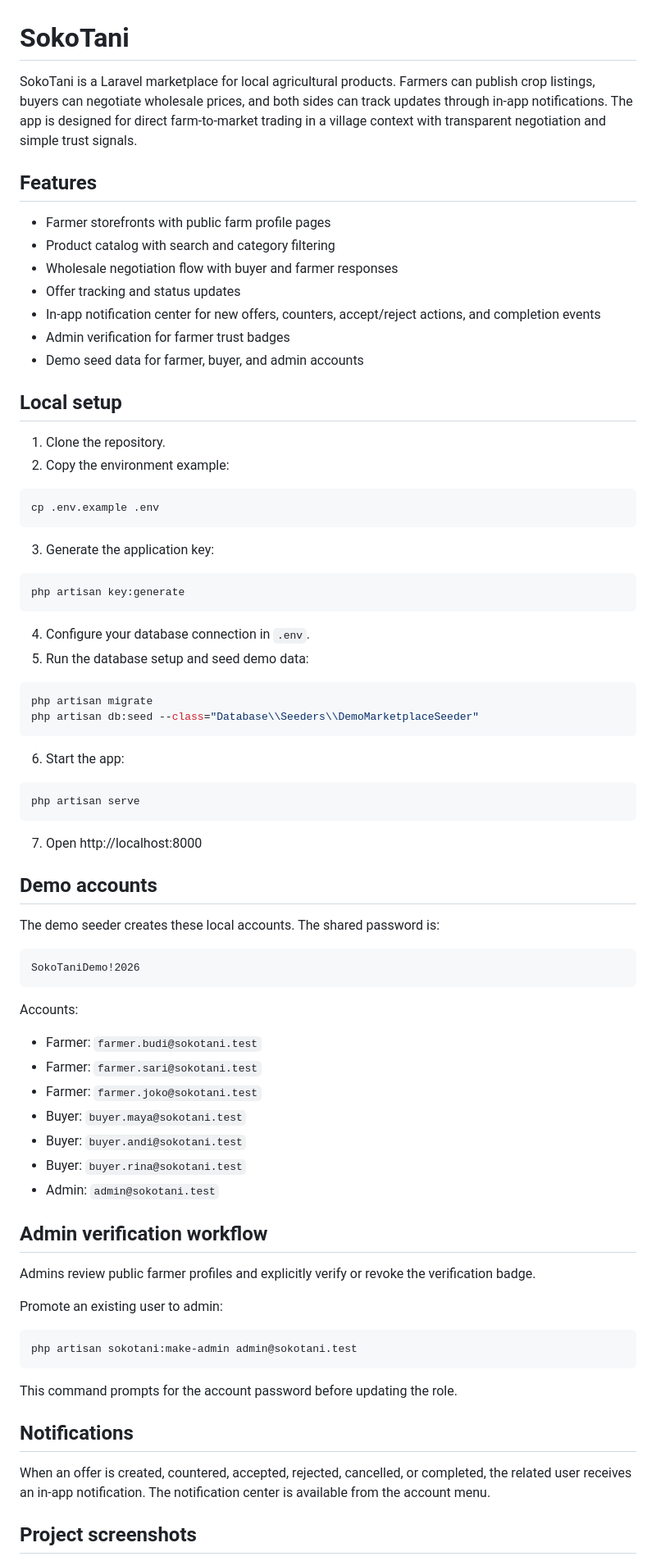
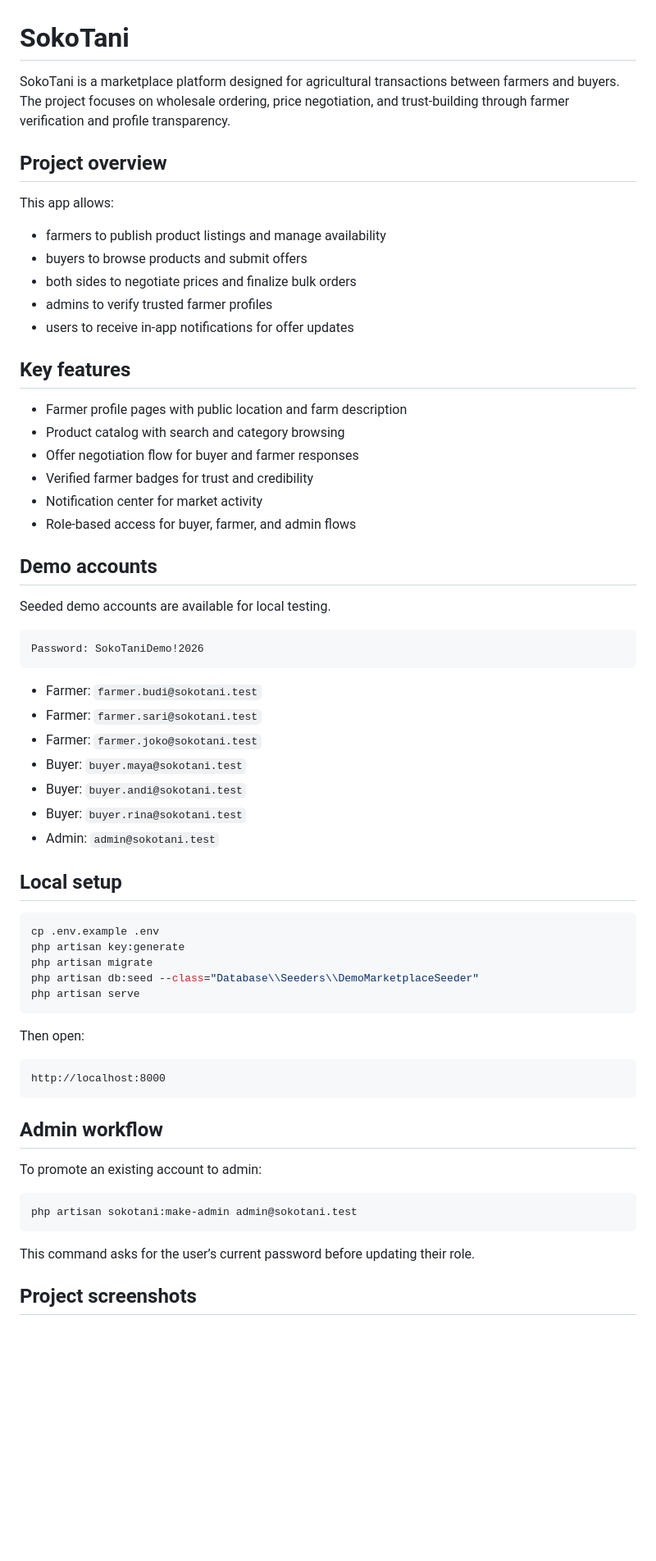
Before and after one commit to Pendeks/sokotani, a Markdown page: README.md, the part around one of its changes. Shown at 82% size. GitHub-like rendering; blank space fills up the shorter version.

Commit message:
Refactor code structure for improved readability and maintainability

````diff
--- a/README.md
+++ b/README.md
@@ -1,57 +1,33 @@
 # SokoTani
 
-SokoTani is a Laravel marketplace for local agricultural products. Farmers can publish crop listings, buyers can negotiate wholesale prices, and both sides can track updates through in-app notifications. The app is designed for direct farm-to-market trading in a village context with transparent negotiation and simple trust signals.
+SokoTani is a marketplace platform designed for agricultural transactions between farmers and buyers. The project focuses on wholesale ordering, price negotiation, and trust-building through farmer verification and profile transparency.
 
-## Features
+## Project overview
 
-- Farmer storefronts with public farm profile pages
-- Product catalog with search and category filtering
-- Wholesale negotiation flow with buyer and farmer responses
-- Offer tracking and status updates
-- In-app notification center for new offers, counters, accept/reject actions, and completion events
-- Admin verification for farmer trust badges
-- Demo seed data for farmer, buyer, and admin accounts
+This app allows:
 
-## Local setup
+- farmers to publish product listings and manage availability
+- buyers to browse products and submit offers
+- both sides to negotiate prices and finalize bulk orders
+- admins to verify trusted farmer profiles
+- users to receive in-app notifications for offer updates
 
-1. Clone the repository.
-2. Copy the environment example:
+## Key features
 
-```bash
-cp .env.example .env
-```
-
-3. Generate the application key:
-
-```bash
-php artisan key:generate
-```
-
-4. Configure your database connection in `.env`.
-5. Run the database setup and seed demo data:
-
-```bash
-php artisan migrate
-php artisan db:seed --class="Database\\Seeders\\DemoMarketplaceSeeder"
-```
-
-6. Start the app:
-
-```bash
-php artisan serve
-```
-
-7. Open http://localhost:8000
+- Farmer profile pages with public location and farm description
+- Product catalog with search and category browsing
+- Offer negotiation flow for buyer and farmer responses
+- Verified farmer badges for trust and credibility
+- Notification center for market activity
+- Role-based access for buyer, farmer, and admin flows
 
 ## Demo accounts
 
-The demo seeder creates these local accounts. The shared password is:
+Seeded demo accounts are available for local testing.
 
 ```text
-SokoTaniDemo!2026
+Password: SokoTaniDemo!2026
 ```
-
-Accounts:
 
 - Farmer: `farmer.budi@sokotani.test`
 - Farmer: `farmer.sari@sokotani.test`
@@ -61,21 +37,31 @@ Accounts:
 - Buyer: `buyer.rina@sokotani.test`
 - Admin: `admin@sokotani.test`
 
-## Admin verification workflow
+## Local setup
 
-Admins review public farmer profiles and explicitly verify or revoke the verification badge.
+```bash
+cp .env.example .env
+php artisan key:generate
+php artisan migrate
+php artisan db:seed --class="Database\\Seeders\\DemoMarketplaceSeeder"
+php artisan serve
+```
 
-Promote an existing user to admin:
+Then open:
+
+```text
+http://localhost:8000
+```
+
+## Admin workflow
+
+To promote an existing account to admin:
 
 ```bash
 php artisan sokotani:make-admin admin@sokotani.test
 ```
 
-This command prompts for the account password before updating the role.
-
-## Notifications
-
-When an offer is created, countered, accepted, rejected, cancelled, or completed, the related user receives an in-app notification. The notification center is available from the account menu.
+This command asks for the user’s current password before updating their role.
 
 ## Project screenshots
 
````
Also changed, not shown: other parts of README.md (+7 -7 lines), docs/screenshots/farmer.png (added), docs/screenshots/home.png (added), docs/screenshots/product.png (added).
